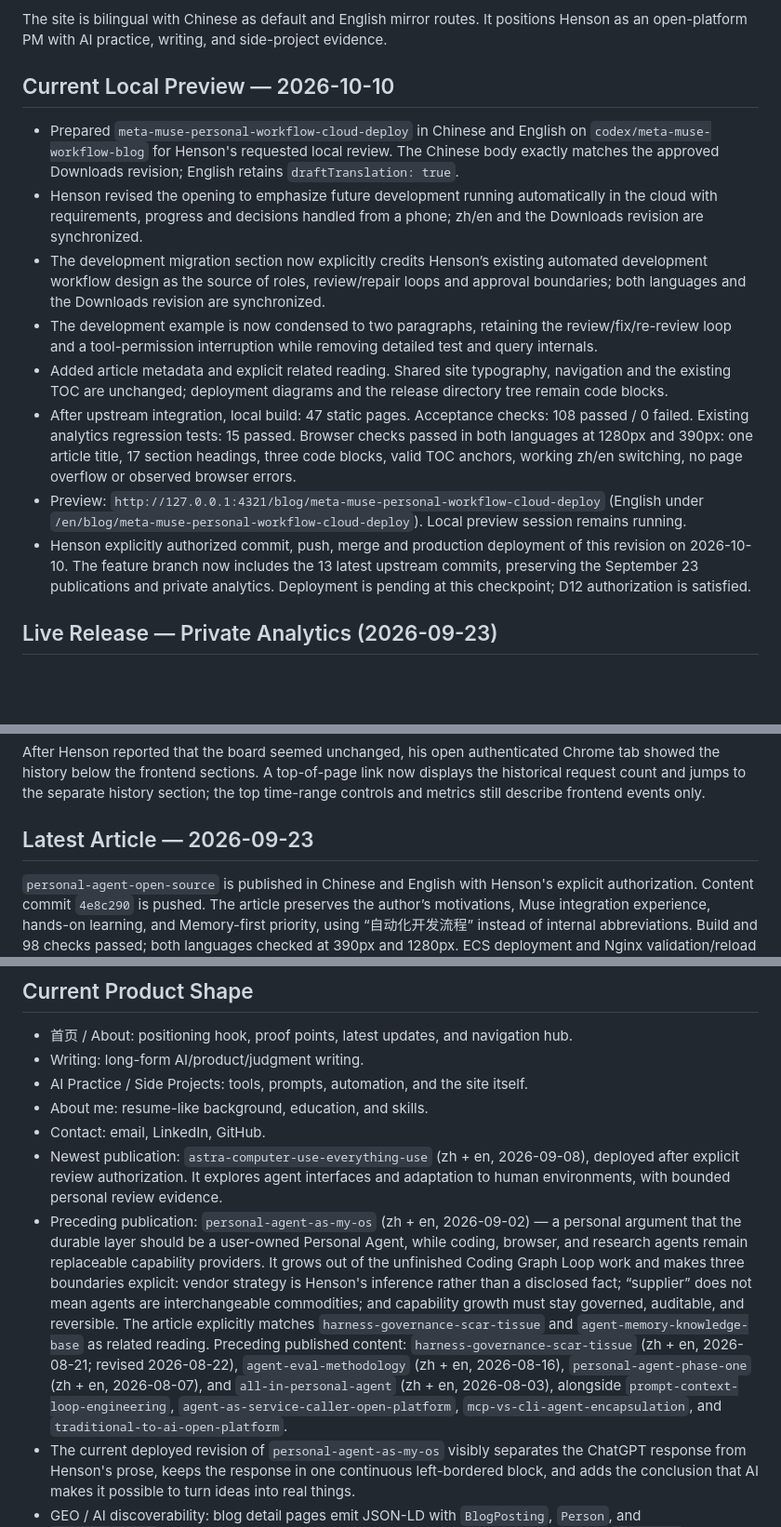
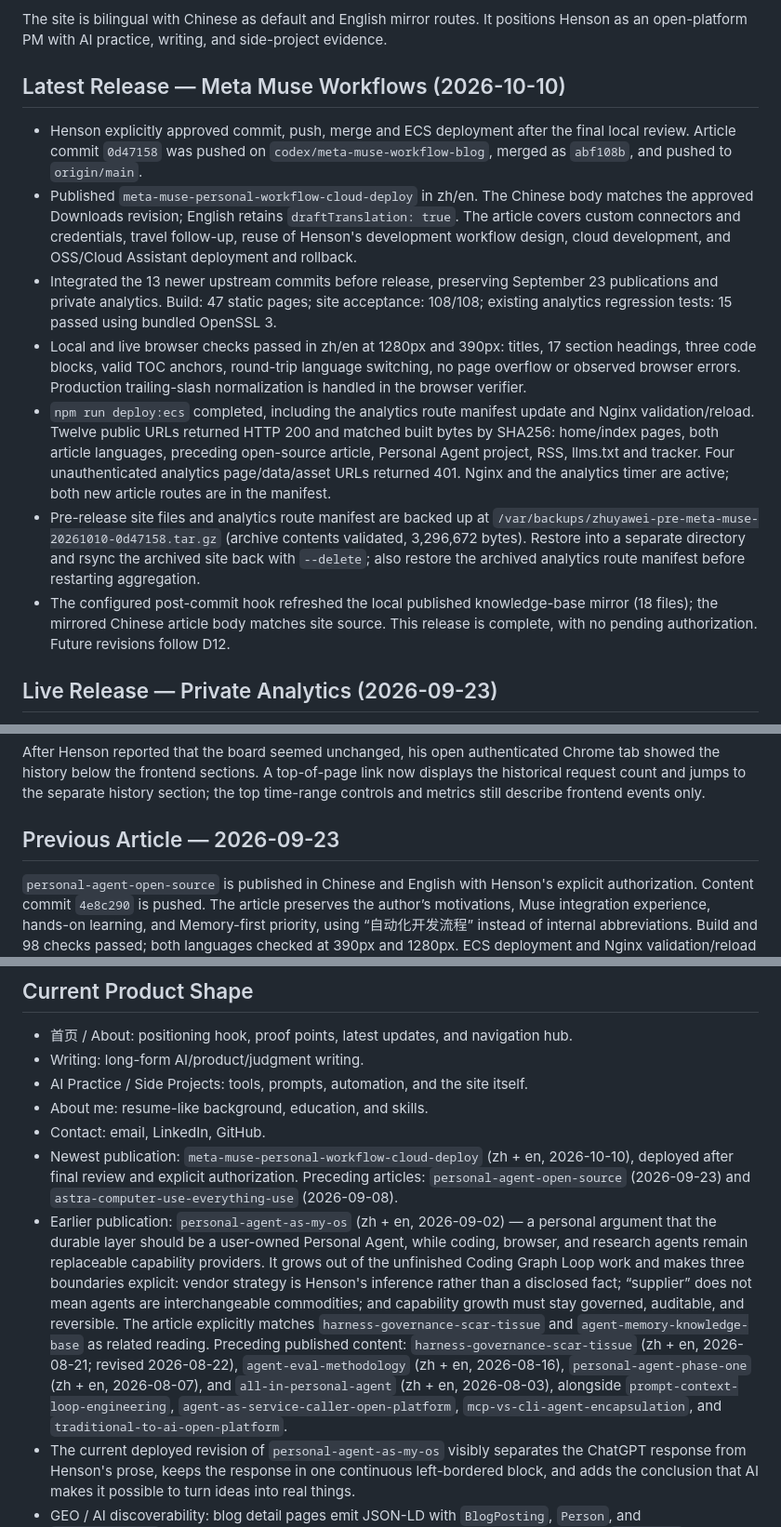
Before and after one commit to hensonzyw-git/henson-personal-homepage, a Markdown page: PROJECT_STATE.md, 3 parts joined by grey strips. Shown at 93% size. GitHub-like rendering; blank space fills up the shorter version.

```diff
--- a/PROJECT_STATE.md
+++ b/PROJECT_STATE.md
@@ -8,16 +8,15 @@ This repo is Henson's personal homepage built with Astro. It is separate from th
 
 The site is bilingual with Chinese as default and English mirror routes. It positions Henson as an open-platform PM with AI practice, writing, and side-project evidence.
 
-## Current Local Preview — 2026-10-10
+## Latest Release — Meta Muse Workflows (2026-10-10)
 
-- Prepared `meta-muse-personal-workflow-cloud-deploy` in Chinese and English on `codex/meta-muse-workflow-blog` for Henson's requested local review. The Chinese body exactly matches the approved Downloads revision; English retains `draftTranslation: true`.
-- Henson revised the opening to emphasize future development running automatically in the cloud with requirements, progress and decisions handled from a phone; zh/en and the Downloads revision are synchronized.
-- The development migration section now explicitly credits Henson’s existing automated development workflow design as the source of roles, review/repair loops and approval boundaries; both languages and the Downloads revision are synchronized.
-- The development example is now condensed to two paragraphs, retaining the review/fix/re-review loop and a tool-permission interruption while removing detailed test and query internals.
-- Added article metadata and explicit related reading. Shared site typography, navigation and the existing TOC are unchanged; deployment diagrams and the release directory tree remain code blocks.
-- After upstream integration, local build: 47 static pages. Acceptance checks: 108 passed / 0 failed. Existing analytics regression tests: 15 passed. Browser checks passed in both languages at 1280px and 390px: one article title, 17 section headings, three code blocks, valid TOC anchors, working zh/en switching, no page overflow or observed browser errors.
-- Preview: `http://127.0.0.1:4321/blog/meta-muse-personal-workflow-cloud-deploy` (English under `/en/blog/meta-muse-personal-workflow-cloud-deploy`). Local preview session remains running.
-- Henson explicitly authorized commit, push, merge and production deployment of this revision on 2026-10-10. The feature branch now includes the 13 latest upstream commits, preserving the September 23 publications and private analytics. Deployment is pending at this checkpoint; D12 authorization is satisfied.
+- Henson explicitly approved commit, push, merge and ECS deployment after the final local review. Article commit `0d47158` was pushed on `codex/meta-muse-workflow-blog`, merged as `abf108b`, and pushed to `origin/main`.
+- Published `meta-muse-personal-workflow-cloud-deploy` in zh/en. The Chinese body matches the approved Downloads revision; English retains `draftTranslation: true`. The article covers custom connectors and credentials, travel follow-up, reuse of Henson's development workflow design, cloud development, and OSS/Cloud Assistant deployment and rollback.
+- Integrated the 13 newer upstream commits before release, preserving September 23 publications and private analytics. Build: 47 static pages; site acceptance: 108/108; existing analytics regression tests: 15 passed using bundled OpenSSL 3.
+- Local and live browser checks passed in zh/en at 1280px and 390px: titles, 17 section headings, three code blocks, valid TOC anchors, round-trip language switching, no page overflow or observed browser errors. Production trailing-slash normalization is handled in the browser verifier.
+- `npm run deploy:ecs` completed, including the analytics route manifest update and Nginx validation/reload. Twelve public URLs returned HTTP 200 and matched built bytes by SHA256: home/index pages, both article languages, preceding open-source article, Personal Agent project, RSS, llms.txt and tracker. Four unauthenticated analytics page/data/asset URLs returned 401. Nginx and the analytics timer are active; both new article routes are in the manifest.
+- Pre-release site files and analytics route manifest are backed up at `/var/backups/zhuyawei-pre-meta-muse-20261010-0d47158.tar.gz` (archive contents validated, 3,296,672 bytes). Restore into a separate directory and rsync the archived site back with `--delete`; also restore the archived analytics route manifest before restarting aggregation.
+- The configured post-commit hook refreshed the local published knowledge-base mirror (18 files); the mirrored Chinese article body matches site source. This release is complete, with no pending authorization. Future revisions follow D12.
 
 ## Live Release — Private Analytics (2026-09-23)
 
@@ -29,7 +28,7 @@ The private dashboard now has a separate, one-time aggregate from pre-tracker Ng
 
 After Henson reported that the board seemed unchanged, his open authenticated Chrome tab showed the history below the frontend sections. A top-of-page link now displays the historical request count and jumps to the separate history section; the top time-range controls and metrics still describe frontend events only.
 
-## Latest Article — 2026-09-23
+## Previous Article — 2026-09-23
 
 `personal-agent-open-source` is published in Chinese and English with Henson's explicit authorization. Content commit `4e8c290` is pushed. The article preserves the author’s motivations, Muse integration experience, hands-on learning, and Memory-first priority, using “自动化开发流程” instead of internal abbreviations. Build and 98 checks passed; both languages checked at 390px and 1280px. ECS deployment and Nginx validation/reload succeeded. Live article pages, RSS feeds and llms.txt match the build. No pending release authorization for this version.
 
@@ -53,8 +52,8 @@ Added bilingual `personal-agent` AI project cards and detail pages, linking the
 - AI Practice / Side Projects: tools, prompts, automation, and the site itself.
 - About me: resume-like background, education, and skills.
 - Contact: email, LinkedIn, GitHub.
-- Newest publication: `astra-computer-use-everything-use` (zh + en, 2026-09-08), deployed after explicit review authorization. It explores agent interfaces and adaptation to human environments, with bounded personal review evidence.
-- Preceding publication: `personal-agent-as-my-os` (zh + en, 2026-09-02) — a personal argument that the durable layer should be a user-owned Personal Agent, while coding, browser, and research agents remain replaceable capability providers. It grows out of the unfinished Coding Graph Loop work and makes three boundaries explicit: vendor strategy is Henson's inference rather than a disclosed fact; “supplier” does not mean agents are interchangeable commodities; and capability growth must stay governed, auditable, and reversible. The article explicitly matches `harness-governance-scar-tissue` and `agent-memory-knowledge-base` as related reading. Preceding published content: `harness-governance-scar-tissue` (zh + en, 2026-08-21; revised 2026-08-22), `agent-eval-methodology` (zh + en, 2026-08-16), `personal-agent-phase-one` (zh + en, 2026-08-07), and `all-in-personal-agent` (zh + en, 2026-08-03), alongside `prompt-context-loop-engineering`, `agent-as-service-caller-open-platform`, `mcp-vs-cli-agent-encapsulation`, and `traditional-to-ai-open-platform`.
+- Newest publication: `meta-muse-personal-workflow-cloud-deploy` (zh + en, 2026-10-10), deployed after final review and explicit authorization. Preceding articles: `personal-agent-open-source` (2026-09-23) and `astra-computer-use-everything-use` (2026-09-08).
+- Earlier publication: `personal-agent-as-my-os` (zh + en, 2026-09-02) — a personal argument that the durable layer should be a user-owned Personal Agent, while coding, browser, and research agents remain replaceable capability providers. It grows out of the unfinished Coding Graph Loop work and makes three boundaries explicit: vendor strategy is Henson's inference rather than a disclosed fact; “supplier” does not mean agents are interchangeable commodities; and capability growth must stay governed, auditable, and reversible. The article explicitly matches `harness-governance-scar-tissue` and `agent-memory-knowledge-base` as related reading. Preceding published content: `harness-governance-scar-tissue` (zh + en, 2026-08-21; revised 2026-08-22), `agent-eval-methodology` (zh + en, 2026-08-16), `personal-agent-phase-one` (zh + en, 2026-08-07), and `all-in-personal-agent` (zh + en, 2026-08-03), alongside `prompt-context-loop-engineering`, `agent-as-service-caller-open-platform`, `mcp-vs-cli-agent-encapsulation`, and `traditional-to-ai-open-platform`.
 - The current deployed revision of `personal-agent-as-my-os` visibly separates the ChatGPT response from Henson's prose, keeps the response in one continuous left-bordered block, and adds the conclusion that AI makes it possible to turn ideas into real things.
 - GEO / AI discoverability: blog detail pages emit JSON-LD with `BlogPosting`, `Person`, and `BreadcrumbList`, plus truthful publish/modified metadata and related-reading paths. `/llms.txt` is generated from the bilingual blog and AI-practice indexes. Content-detail sitemap entries carry frontmatter-derived `lastmod` values.
 
```
Also changed, not shown: other parts of PROJECT_STATE.md (+2 -0 lines), docs/HANDOFF.md (+4 -8 lines), docs/PROJECT_LOG.md (+9 -0 lines).
